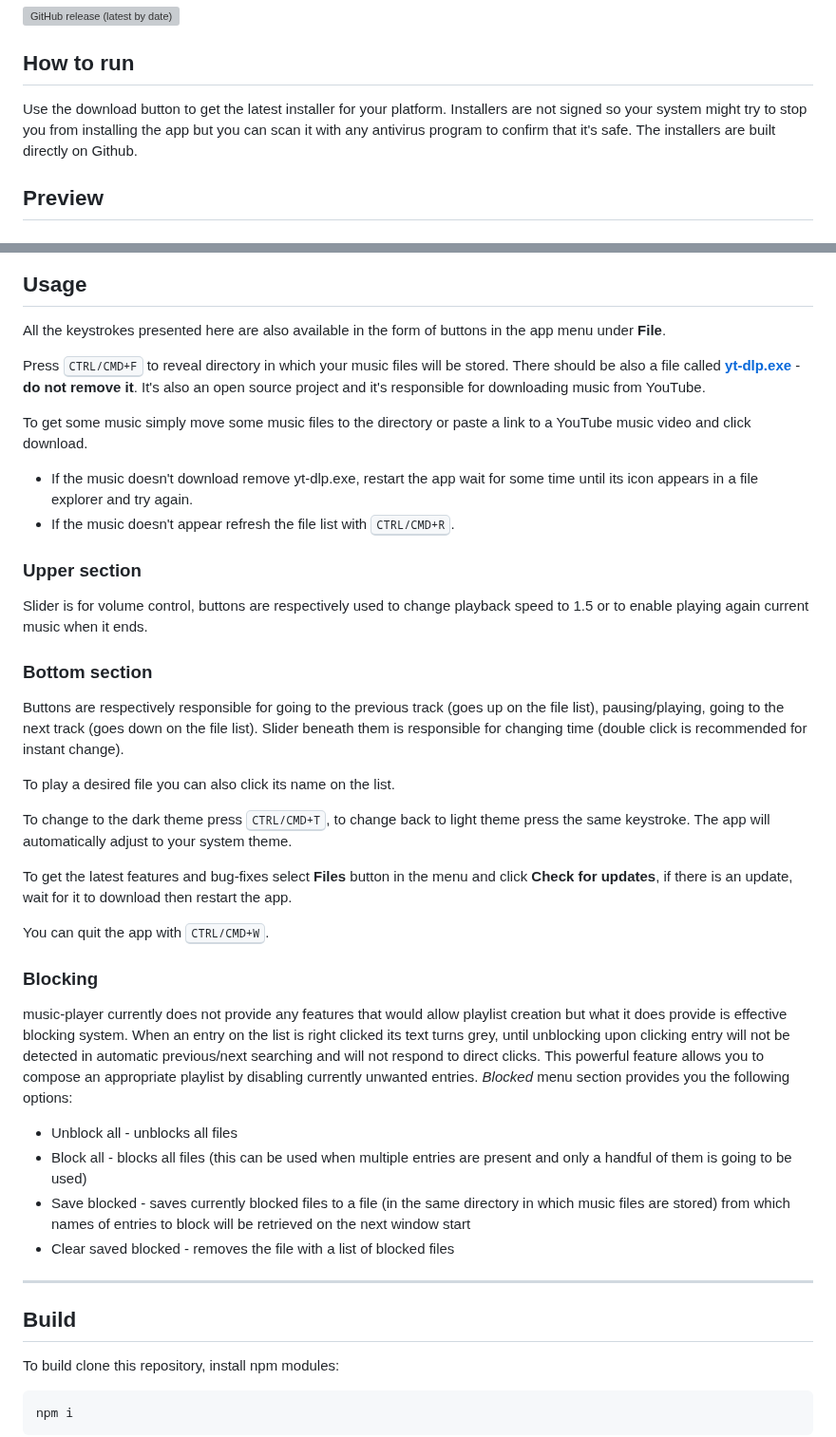
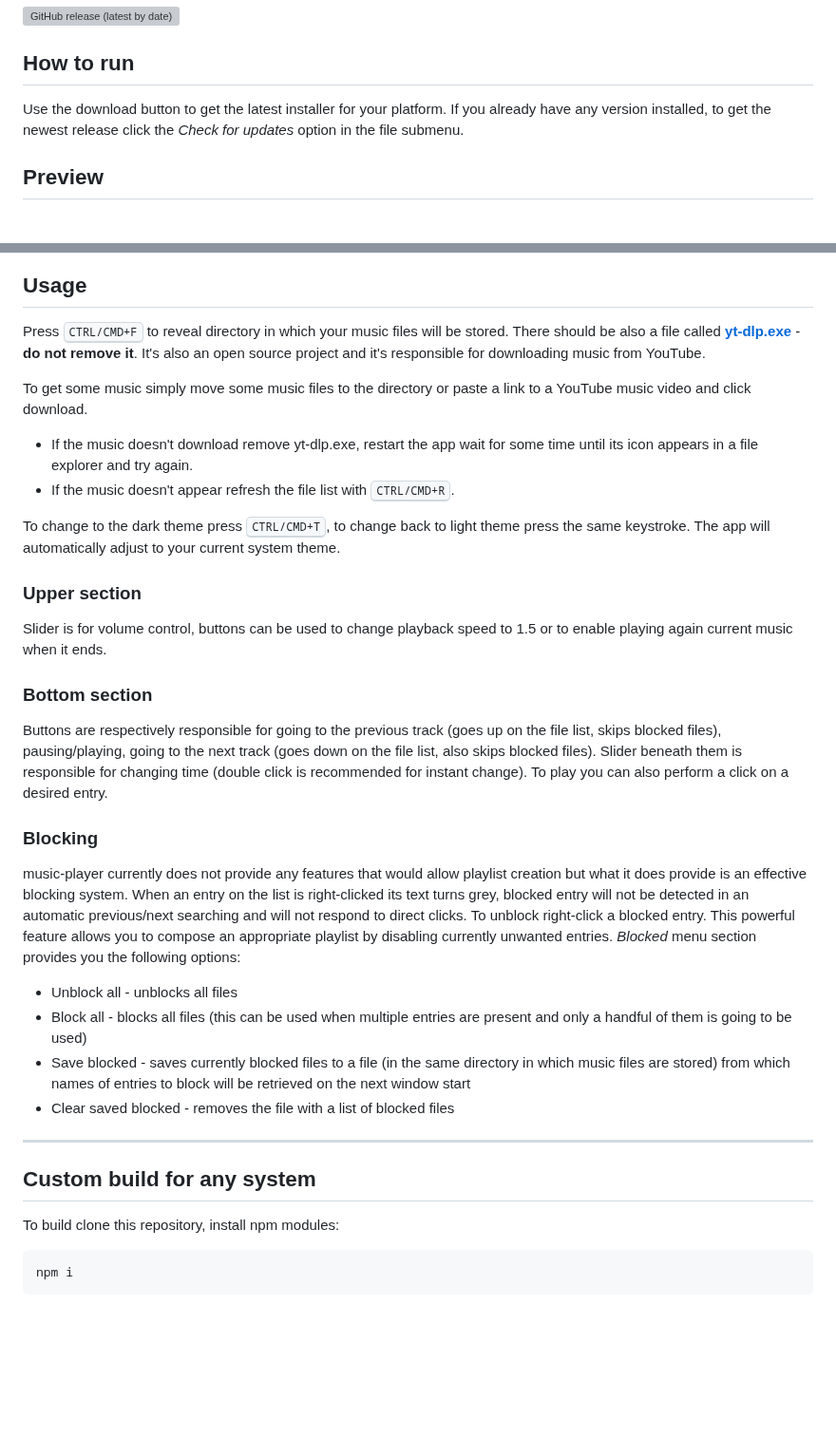
Before and after one commit to LucasHazardous/music-player, a Markdown page: README.md, 2 parts joined by grey strips. Shown at 95% size. GitHub-like rendering; blank space fills up the shorter version; grey boxes are pictures that could not be loaded.

Commit message:
general readme improvements

```diff
--- a/README.md
+++ b/README.md
@@ -6,7 +6,7 @@
 
 ## How to run
 
-Use the download button to get the latest installer for your platform. Installers are not signed so your system might try to stop you from installing the app but you can scan it with any antivirus program to confirm that it's safe. The installers are built directly on Github.
+Use the download button to get the latest installer for your platform. If you already have any version installed, to get the newest release click the _Check for updates_ option in the file submenu.
 
 ## Preview
 
@@ -22,8 +22,6 @@ Use the download button to get the latest installer for your platform. Installer
 
 ## Usage
 
-All the keystrokes presented here are also available in the form of buttons in the app menu under **File**.
-
 Press <kbd>CTRL/CMD+F</kbd> to reveal directory in which your music files will be stored. There should be also a file called [**yt-dlp.exe**](https://github.com/yt-dlp/yt-dlp) - **do not remove it**. It's also an open source project and it's responsible for downloading music from YouTube.
 
 To get some music simply move some music files to the directory or paste a link to a YouTube music video and click download.
@@ -31,25 +29,20 @@ To get some music simply move some music files to the directory or paste a link
 -   If the music doesn't download remove yt-dlp.exe, restart the app wait for some time until its icon appears in a file explorer and try again.
 -   If the music doesn't appear refresh the file list with <kbd>CTRL/CMD+R</kbd>.
 
+To change to the dark theme press <kbd>CTRL/CMD+T</kbd>, to change back to light theme press the same keystroke. The app will automatically adjust to your current system theme.
+
 ### Upper section
 
-Slider is for volume control, buttons are respectively used to change playback speed to 1.5 or to enable playing again current music when it ends.
+Slider is for volume control, buttons can be used to change playback speed to 1.5 or to enable playing again current music when it ends.
 
 ### Bottom section
 
-Buttons are respectively responsible for going to the previous track (goes up on the file list), pausing/playing, going to the next track (goes down on the file list). Slider beneath them is responsible for changing time (double click is recommended for instant change).
-
-To play a desired file you can also click its name on the list.
-
-To change to the dark theme press <kbd>CTRL/CMD+T</kbd>, to change back to light theme press the same keystroke. The app will automatically adjust to your system theme.
-
-To get the latest features and bug-fixes select **Files** button in the menu and click **Check for updates**, if there is an update, wait for it to download then restart the app.
-
-You can quit the app with <kbd>CTRL/CMD+W</kbd>.
+Buttons are respectively responsible for going to the previous track (goes up on the file list, skips blocked files), pausing/playing, going to the next track (goes down on the file list, also skips blocked files). Slider beneath them is responsible for changing time (double click is recommended for instant change).
+To play you can also perform a click on a desired entry.
 
 ### Blocking
 
-music-player currently does not provide any features that would allow playlist creation but what it does provide is effective blocking system. When an entry on the list is right clicked its text turns grey, until unblocking upon clicking entry will not be detected in automatic previous/next searching and will not respond to direct clicks. This powerful feature allows you to compose an appropriate playlist by disabling currently unwanted entries.
+music-player currently does not provide any features that would allow playlist creation but what it does provide is an effective blocking system. When an entry on the list is right-clicked its text turns grey, blocked entry will not be detected in an automatic previous/next searching and will not respond to direct clicks. To unblock right-click a blocked entry. This powerful feature allows you to compose an appropriate playlist by disabling currently unwanted entries.
 _Blocked_ menu section provides you the following options:
 
 -   Unblock all - unblocks all files
@@ -59,7 +52,7 @@ _Blocked_ menu section provides you the following options:
 
 ---
 
-## Build
+## Custom build for any system
 
 To build clone this repository, install npm modules:
 
```
